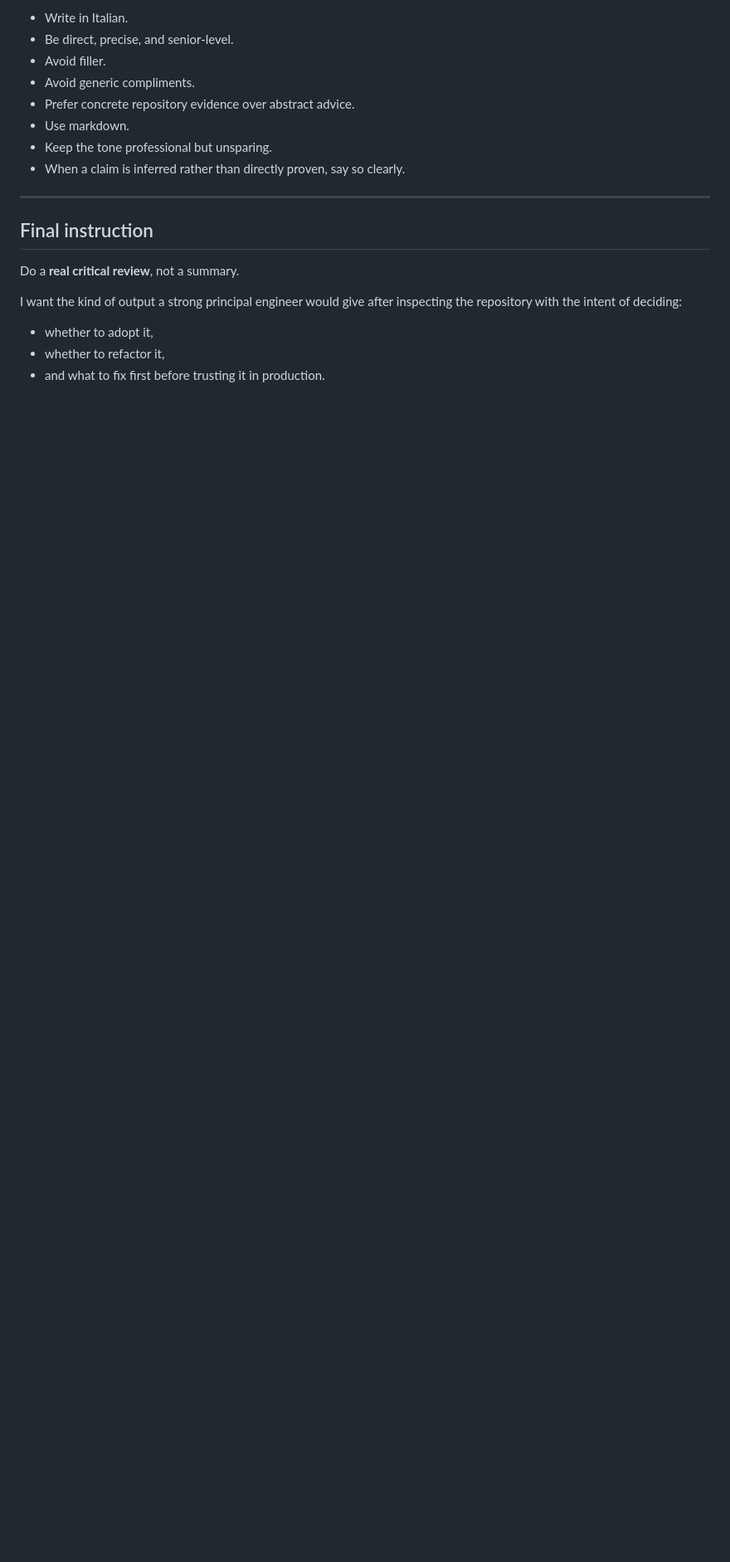
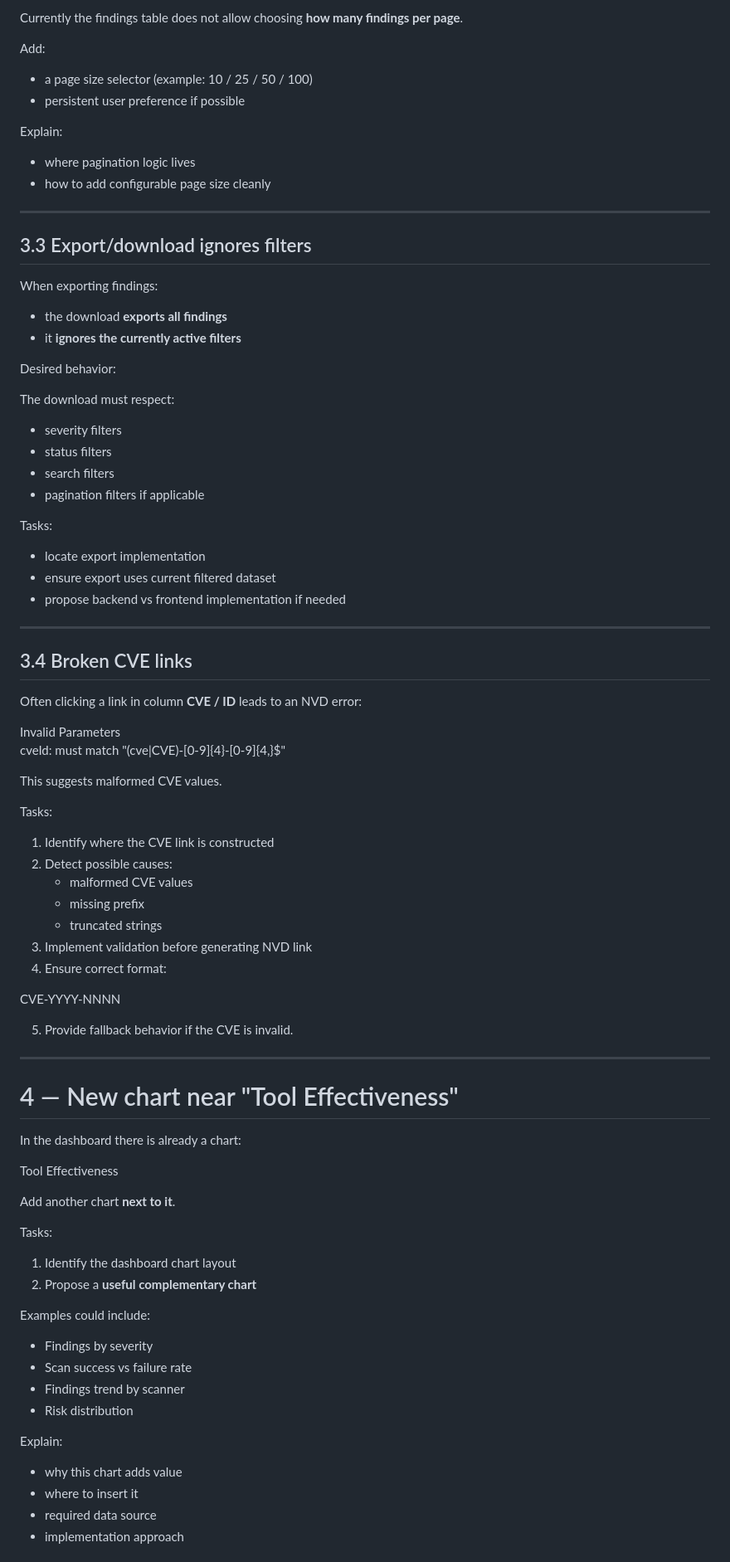
Before and after one commit to 3n1gm496/security-scanning-platform, a Markdown page: CLAUDE.md, the part around one of its changes. Shown at 83% size. Drawn GitHub-style; blank space fills up the shorter version.

```diff
--- a/CLAUDE.md
+++ b/CLAUDE.md
@@ -298,20 +133,91 @@ Be especially critical of implementation choices that reduce trust, such as:
 
-- Write in Italian.
-- Be direct, precise, and senior-level.
-- Avoid filler.
-- Avoid generic compliments.
-- Prefer concrete repository evidence over abstract advice.
-- Use markdown.
-- Keep the tone professional but unsparing.
-- When a claim is inferred rather than directly proven, say so clearly.
+Currently the findings table does not allow choosing **how many findings per page**.
+
+Add:
+
+- a page size selector (example: 10 / 25 / 50 / 100)
+- persistent user preference if possible
+
+Explain:
+
+- where pagination logic lives
+- how to add configurable page size cleanly
 
 ---
 
-## Final instruction
+## 3.3 Export/download ignores filters
 
-Do a **real critical review**, not a summary.
+When exporting findings:
 
-I want the kind of output a strong principal engineer would give after inspecting the repository with the intent of deciding:
-- whether to adopt it,
-- whether to refactor it,
-- and what to fix first before trusting it in production.
+- the download **exports all findings**
+- it **ignores the currently active filters**
+
+Desired behavior:
+
+The download must respect:
+
+- severity filters
+- status filters
+- search filters
+- pagination filters if applicable
+
+Tasks:
+
+- locate export implementation
+- ensure export uses current filtered dataset
+- propose backend vs frontend implementation if needed
+
+---
+
+## 3.4 Broken CVE links
+
+Often clicking a link in column **CVE / ID** leads to an NVD error:
+
+Invalid Parameters
+cveId: must match "(cve|CVE)-[0-9]{4}-[0-9]{4,}$"
+
+This suggests malformed CVE values.
+
+Tasks:
+
+1. Identify where the CVE link is constructed
+2. Detect possible causes:
+   - malformed CVE values
+   - missing prefix
+   - truncated strings
+3. Implement validation before generating NVD link
+4. Ensure correct format:
+
+CVE-YYYY-NNNN
+
+5. Provide fallback behavior if the CVE is invalid.
+
+---
+
+# 4 — New chart near "Tool Effectiveness"
+
+In the dashboard there is already a chart:
+
+Tool Effectiveness
+
+Add another chart **next to it**.
+
+Tasks:
+
+1. Identify the dashboard chart layout
+2. Propose a **useful complementary chart**
+
+Examples could include:
+
+- Findings by severity
+- Scan success vs failure rate
+- Findings trend by scanner
+- Risk distribution
+
+Explain:
+
+- why this chart adds value
+- where to insert it
+- required data source
+- implementation approach
+
```
Also changed, not shown: other parts of CLAUDE.md (+134 -250 lines).
